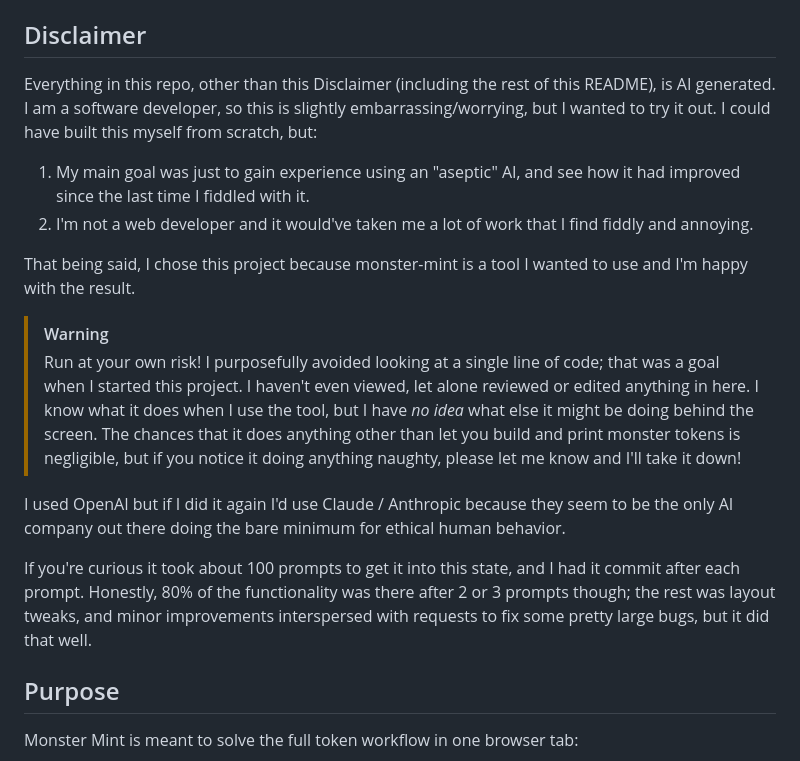
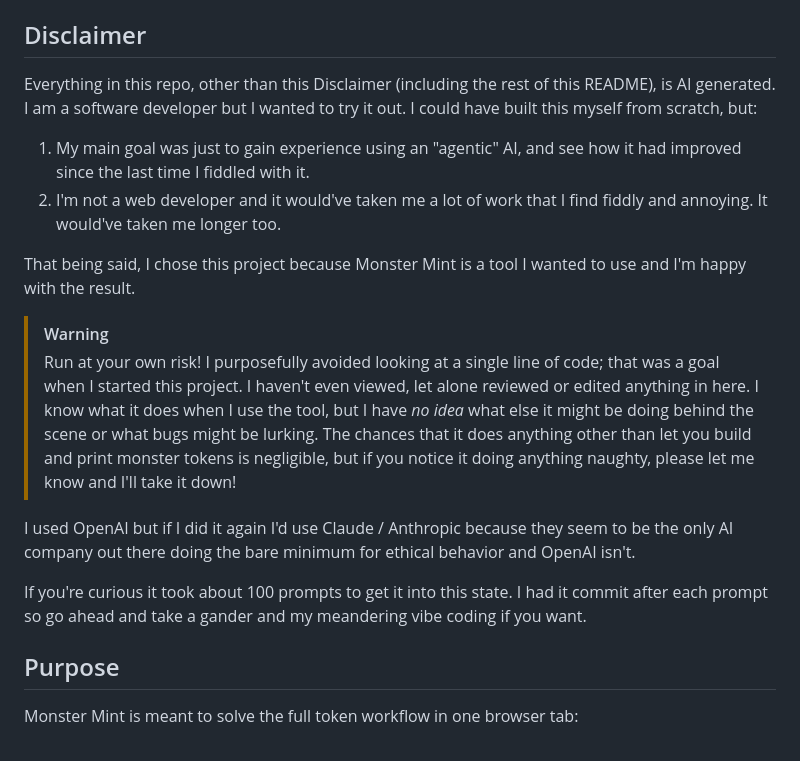
Before and after one commit to benbarbour/monster-mint, a Markdown page: README.md, the part around the change. GitHub-like rendering.

Commit message:
updated disclaimer

```diff
--- a/README.md
+++ b/README.md
@@ -14,20 +14,20 @@ The project is built as modular source code, but the distributable is one self-c
 
 ## Disclaimer
 
-Everything in this repo, other than this Disclaimer (including the rest of this README), is AI generated. I am a software developer, so this is slightly embarrassing/worrying, but I wanted to try it out. I could have built this myself from scratch, but:
+Everything in this repo, other than this Disclaimer (including the rest of this README), is AI generated. I am a software developer but I wanted to try it out. I could have built this myself from scratch, but:
 
-1. My main goal was just to gain experience using an "aseptic" AI, and see how it had improved since the last time I fiddled with it.
-2. I'm not a web developer and it would've taken me a lot of work that I find fiddly and annoying.
+1. My main goal was just to gain experience using an "agentic" AI, and see how it had improved since the last time I fiddled with it.
+2. I'm not a web developer and it would've taken me a lot of work that I find fiddly and annoying. It would've taken me longer too.
 
-That being said, I chose this project because monster-mint is a tool I wanted to use and I'm happy with the result.
+That being said, I chose this project because Monster Mint is a tool I wanted to use and I'm happy with the result.
 
 > [!WARNING]
 > Run at your own risk!
-> I purposefully avoided looking at a single line of code; that was a goal when I started this project. I haven't even viewed, let alone reviewed or edited anything in here. I know what it does when I use the tool, but I have *no idea* what else it might be doing behind the screen. The chances that it does anything other than let you build and print monster tokens is negligible, but if you notice it doing anything naughty, please let me know and I'll take it down!
+> I purposefully avoided looking at a single line of code; that was a goal when I started this project. I haven't even viewed, let alone reviewed or edited anything in here. I know what it does when I use the tool, but I have *no idea* what else it might be doing behind the scene or what bugs might be lurking. The chances that it does anything other than let you build and print monster tokens is negligible, but if you notice it doing anything naughty, please let me know and I'll take it down!
 
-I used OpenAI but if I did it again I'd use Claude / Anthropic because they seem to be the only AI company out there doing the bare minimum for ethical human behavior.
+I used OpenAI but if I did it again I'd use Claude / Anthropic because they seem to be the only AI company out there doing the bare minimum for ethical behavior and OpenAI isn't.
 
-If you're curious it took about 100 prompts to get it into this state, and I had it commit after each prompt. Honestly, 80% of the functionality was there after 2 or 3 prompts though; the rest was layout tweaks, and minor improvements interspersed with requests to fix some pretty large bugs, but it did that well.
+If you're curious it took about 100 prompts to get it into this state. I had it commit after each prompt so go ahead and take a gander and my meandering vibe coding if you want.
 
 ## Purpose
 
```
